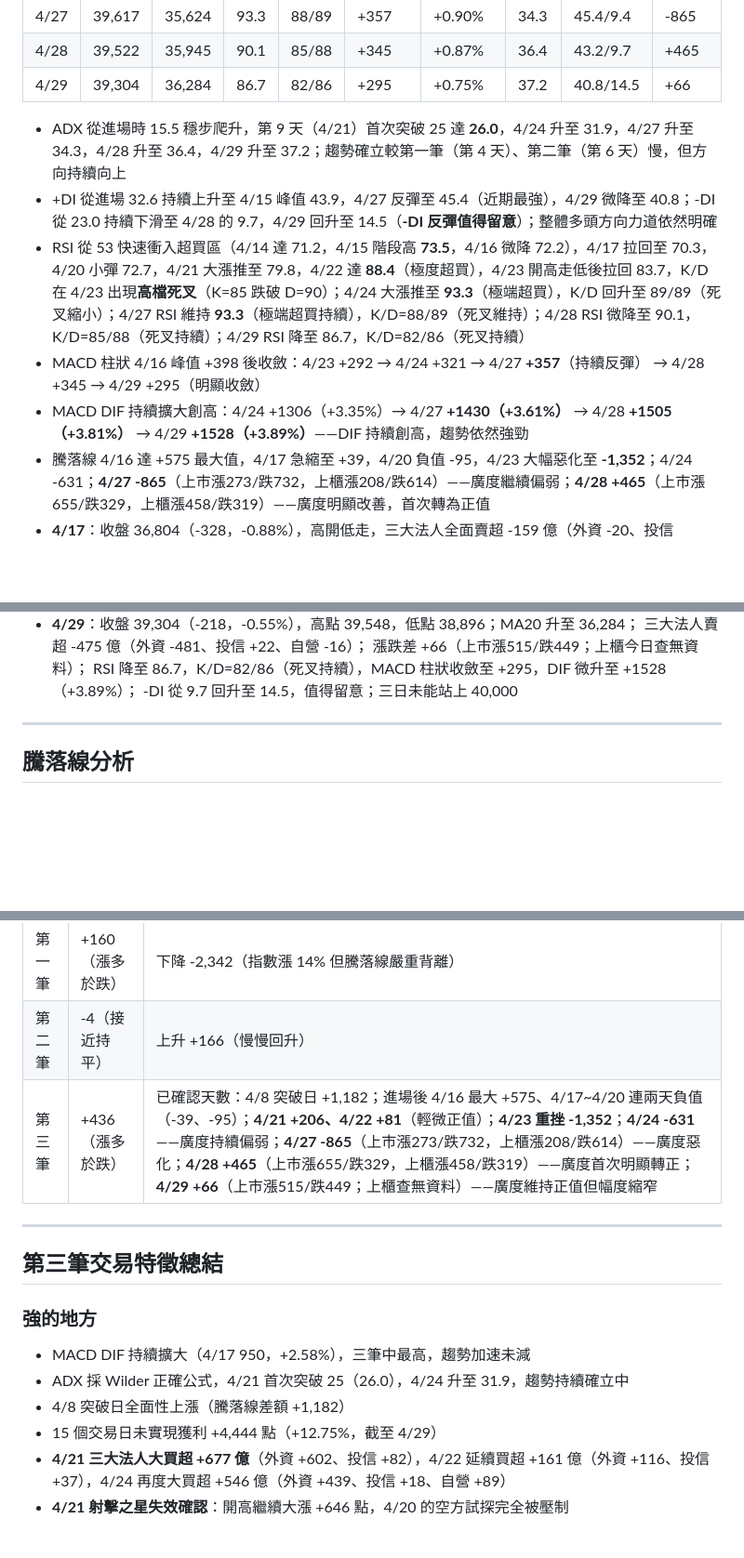
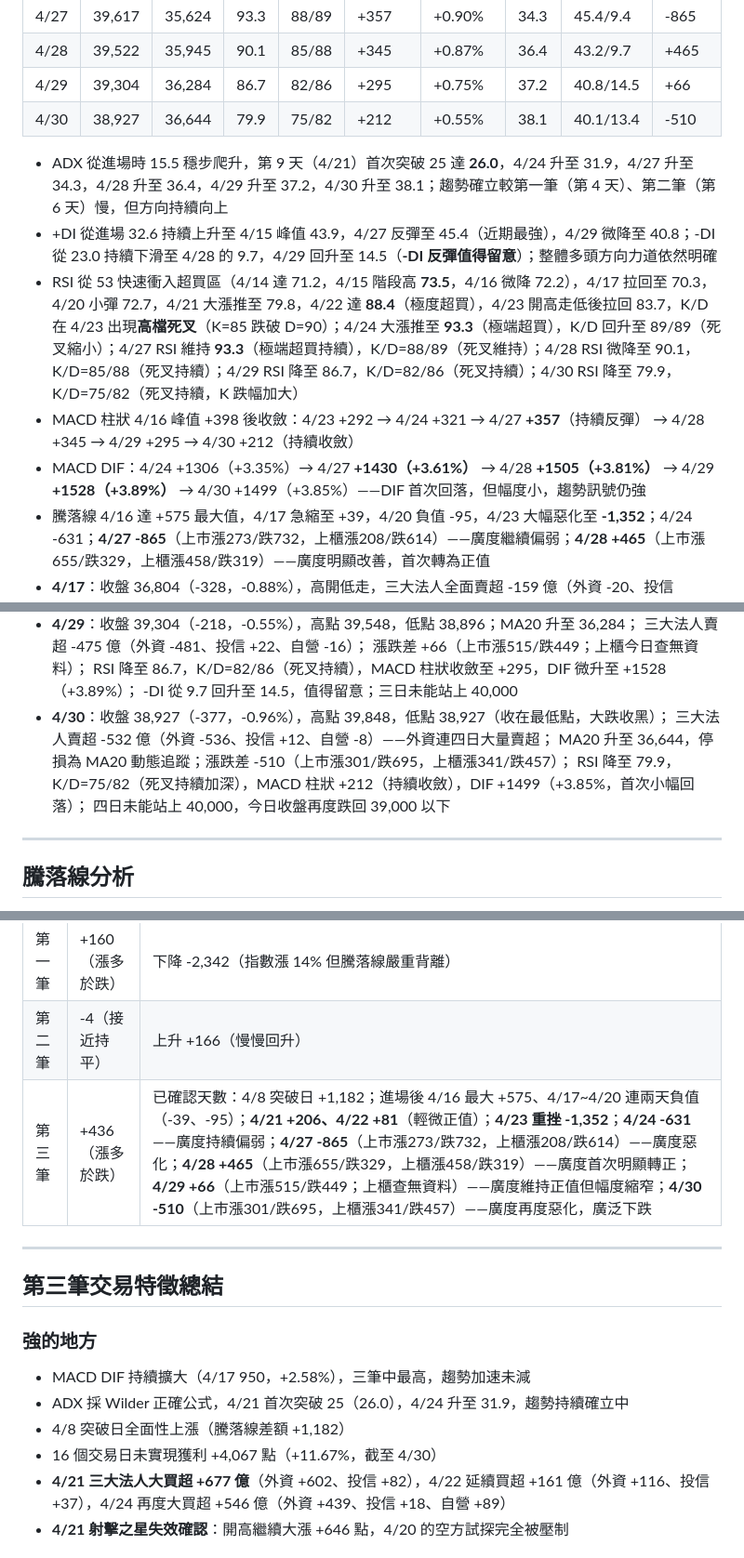
Before and after one commit to Su-Jhen/invest-pages, a Markdown page: articles/20260417-three-trades-system.md, 3 parts joined by grey strips. Shown at 93% size. GitHub-like rendering; blank space fills up the shorter version.

```diff
--- a/articles/20260417-three-trades-system.md
+++ b/articles/20260417-three-trades-system.md
@@ -201,12 +201,13 @@
 | 4/27 | 39,617 | 35,624 | 93.3 | 88/89 | +357 | +0.90% | 34.3 | 45.4/9.4 | -865 |
 | 4/28 | 39,522 | 35,945 | 90.1 | 85/88 | +345 | +0.87% | 36.4 | 43.2/9.7 | +465 |
 | 4/29 | 39,304 | 36,284 | 86.7 | 82/86 | +295 | +0.75% | 37.2 | 40.8/14.5 | +66 |
+| 4/30 | 38,927 | 36,644 | 79.9 | 75/82 | +212 | +0.55% | 38.1 | 40.1/13.4 | -510 |
 
-- ADX 從進場時 15.5 穩步爬升，第 9 天（4/21）首次突破 25 達 **26.0**，4/24 升至 31.9，4/27 升至 34.3，4/28 升至 36.4，4/29 升至 37.2；趨勢確立較第一筆（第 4 天）、第二筆（第 6 天）慢，但方向持續向上
+- ADX 從進場時 15.5 穩步爬升，第 9 天（4/21）首次突破 25 達 **26.0**，4/24 升至 31.9，4/27 升至 34.3，4/28 升至 36.4，4/29 升至 37.2，4/30 升至 38.1；趨勢確立較第一筆（第 4 天）、第二筆（第 6 天）慢，但方向持續向上
 - +DI 從進場 32.6 持續上升至 4/15 峰值 43.9，4/27 反彈至 45.4（近期最強），4/29 微降至 40.8；-DI 從 23.0 持續下滑至 4/28 的 9.7，4/29 回升至 14.5（**-DI 反彈值得留意**）；整體多頭方向力道依然明確
-- RSI 從 53 快速衝入超買區（4/14 達 71.2，4/15 階段高 **73.5**，4/16 微降 72.2），4/17 拉回至 70.3，4/20 小彈 72.7，4/21 大漲推至 79.8，4/22 達 **88.4**（極度超買），4/23 開高走低後拉回 83.7，K/D 在 4/23 出現**高檔死叉**（K=85 跌破 D=90）；4/24 大漲推至 **93.3**（極端超買），K/D 回升至 89/89（死叉縮小）；4/27 RSI 維持 **93.3**（極端超買持續），K/D=88/89（死叉維持）；4/28 RSI 微降至 90.1，K/D=85/88（死叉持續）；4/29 RSI 降至 86.7，K/D=82/86（死叉持續）
-- MACD 柱狀 4/16 峰值 +398 後收斂：4/23 +292 → 4/24 +321 → 4/27 **+357**（持續反彈） → 4/28 +345 → 4/29 +295（明顯收斂）
-- MACD DIF 持續擴大創高：4/24 +1306（+3.35%）→ 4/27 **+1430（+3.61%）** → 4/28 **+1505（+3.81%）** → 4/29 **+1528（+3.89%）**——DIF 持續創高，趨勢依然強勁
+- RSI 從 53 快速衝入超買區（4/14 達 71.2，4/15 階段高 **73.5**，4/16 微降 72.2），4/17 拉回至 70.3，4/20 小彈 72.7，4/21 大漲推至 79.8，4/22 達 **88.4**（極度超買），4/23 開高走低後拉回 83.7，K/D 在 4/23 出現**高檔死叉**（K=85 跌破 D=90）；4/24 大漲推至 **93.3**（極端超買），K/D 回升至 89/89（死叉縮小）；4/27 RSI 維持 **93.3**（極端超買持續），K/D=88/89（死叉維持）；4/28 RSI 微降至 90.1，K/D=85/88（死叉持續）；4/29 RSI 降至 86.7，K/D=82/86（死叉持續）；4/30 RSI 降至 79.9，K/D=75/82（死叉持續，K 跌幅加大）
+- MACD 柱狀 4/16 峰值 +398 後收斂：4/23 +292 → 4/24 +321 → 4/27 **+357**（持續反彈） → 4/28 +345 → 4/29 +295 → 4/30 +212（持續收斂）
+- MACD DIF：4/24 +1306（+3.35%）→ 4/27 **+1430（+3.61%）** → 4/28 **+1505（+3.81%）** → 4/29 **+1528（+3.89%）** → 4/30 +1499（+3.85%）——DIF 首次回落，但幅度小，趨勢訊號仍強
 - 騰落線 4/16 達 +575 最大值，4/17 急縮至 +39，4/20 負值 -95，4/23 大幅惡化至 **-1,352**；4/24 -631；**4/27 -865**（上市漲273/跌732，上櫃漲208/跌614）——廣度繼續偏弱；**4/28 +465**（上市漲655/跌329，上櫃漲458/跌319）——廣度明顯改善，首次轉為正值
 - **4/17**：收盤 36,804（-328，-0.88%），高開低走，三大法人全面賣超 -159 億（外資 -20、投信 -103、自營 -36）
 - **4/20**：收盤 36,959（+155，+0.42%），開高後拉至 37,345 再拉回（高開低走），成交金額 9,221 億（近 4/16 高量 9,273 億）；三大法人合計賣超 -21 億（外資轉買超 +43、投信 -16、自營 -48）；MA20 升至 34,333，停損為 2/26 高點 35,400，MA20 距接管尚有 ~1,067 點
@@ -232,6 +233,11 @@
   漲跌差 +66（上市漲515/跌449；上櫃今日查無資料）；
   RSI 降至 86.7，K/D=82/86（死叉持續），MACD 柱狀收斂至 +295，DIF 微升至 +1528（+3.89%）；
   -DI 從 9.7 回升至 14.5，值得留意；三日未能站上 40,000
+- **4/30**：收盤 38,927（-377，-0.96%），高點 39,848，低點 38,927（收在最低點，大跌收黑）；
+  三大法人賣超 -532 億（外資 -536、投信 +12、自營 -8）——外資連四日大量賣超；
+  MA20 升至 36,644，停損為 MA20 動態追蹤；漲跌差 -510（上市漲301/跌695，上櫃漲341/跌457）；
+  RSI 降至 79.9，K/D=75/82（死叉持續加深），MACD 柱狀 +212（持續收斂），DIF +1499（+3.85%，首次小幅回落）；
+  四日未能站上 40,000，今日收盤再度跌回 39,000 以下
 
 ---
 
@@ -259,7 +265,7 @@
 |---|---|---|
 | 第一筆 | +160（漲多於跌） | 下降 -2,342（指數漲 14% 但騰落線嚴重背離） |
 | 第二筆 | -4（接近持平） | 上升 +166（慢慢回升） |
-| 第三筆 | +436（漲多於跌） | 已確認天數：4/8 突破日 +1,182；進場後 4/16 最大 +575、4/17~4/20 連兩天負值（-39、-95）；**4/21 +206、4/22 +81**（輕微正值）；**4/23 重挫 -1,352**；**4/24 -631**——廣度持續偏弱；**4/27 -865**（上市漲273/跌732，上櫃漲208/跌614）——廣度惡化；**4/28 +465**（上市漲655/跌329，上櫃漲458/跌319）——廣度首次明顯轉正；**4/29 +66**（上市漲515/跌449；上櫃查無資料）——廣度維持正值但幅度縮窄 |
+| 第三筆 | +436（漲多於跌） | 已確認天數：4/8 突破日 +1,182；進場後 4/16 最大 +575、4/17~4/20 連兩天負值（-39、-95）；**4/21 +206、4/22 +81**（輕微正值）；**4/23 重挫 -1,352**；**4/24 -631**——廣度持續偏弱；**4/27 -865**（上市漲273/跌732，上櫃漲208/跌614）——廣度惡化；**4/28 +465**（上市漲655/跌329，上櫃漲458/跌319）——廣度首次明顯轉正；**4/29 +66**（上市漲515/跌449；上櫃查無資料）——廣度維持正值但幅度縮窄；**4/30 -510**（上市漲301/跌695，上櫃漲341/跌457）——廣度再度惡化，廣泛下跌 |
 
 ---
 
@@ -269,7 +275,7 @@
 - MACD DIF 持續擴大（4/17 950，+2.58%），三筆中最高，趨勢加速未減
 - ADX 採 Wilder 正確公式，4/21 首次突破 25（26.0），4/24 升至 31.9，趨勢持續確立中
 - 4/8 突破日全面性上漲（騰落線差額 +1,182）
-- 15 個交易日未實現獲利 +4,444 點（+12.75%，截至 4/29）
+- 16 個交易日未實現獲利 +4,067 點（+11.67%，截至 4/30）
 - **4/21 三大法人大買超 +677 億**（外資 +602、投信 +82），4/22 延續買超 +161 億（外資 +116、投信 +37），4/24 再度大買超 +546 億（外資 +439、投信 +18、自營 +89）
 - **4/21 射擊之星失效確認**：開高繼續大漲 +646 點，4/20 的空方試探完全被壓制
 
```
Also changed, not shown: other parts of articles/20260417-three-trades-system.md (+22 -22 lines).
